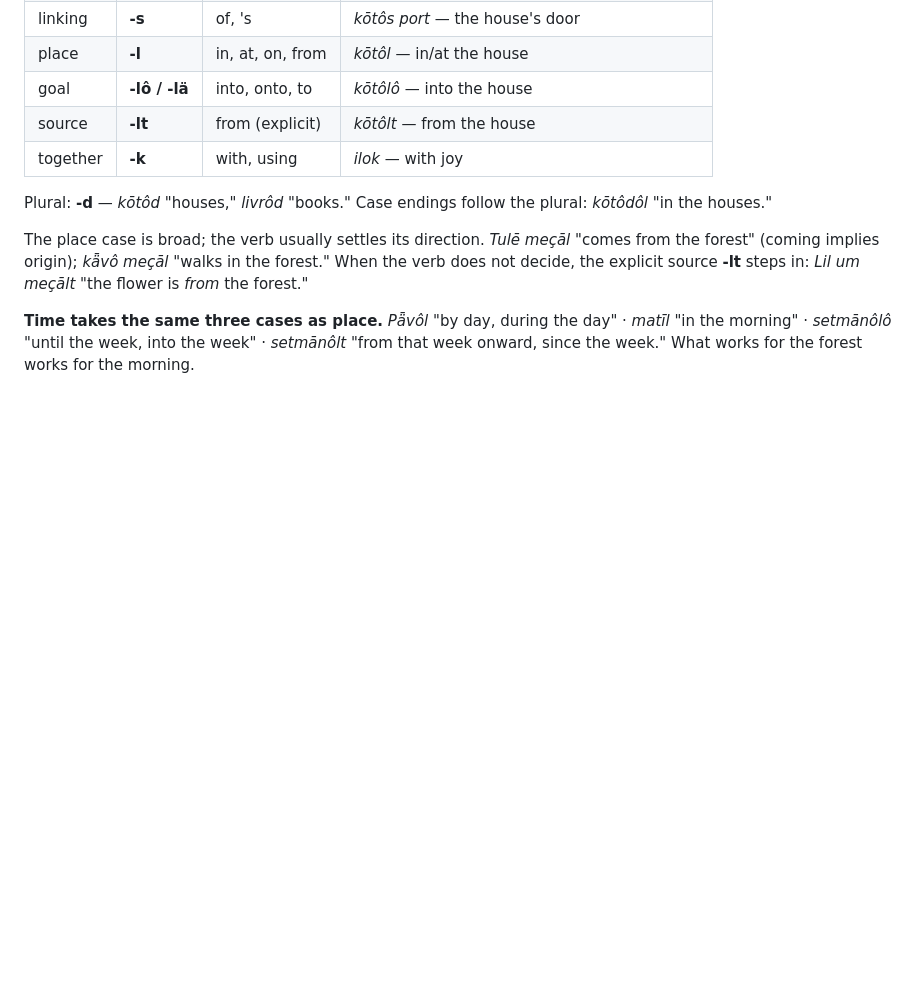
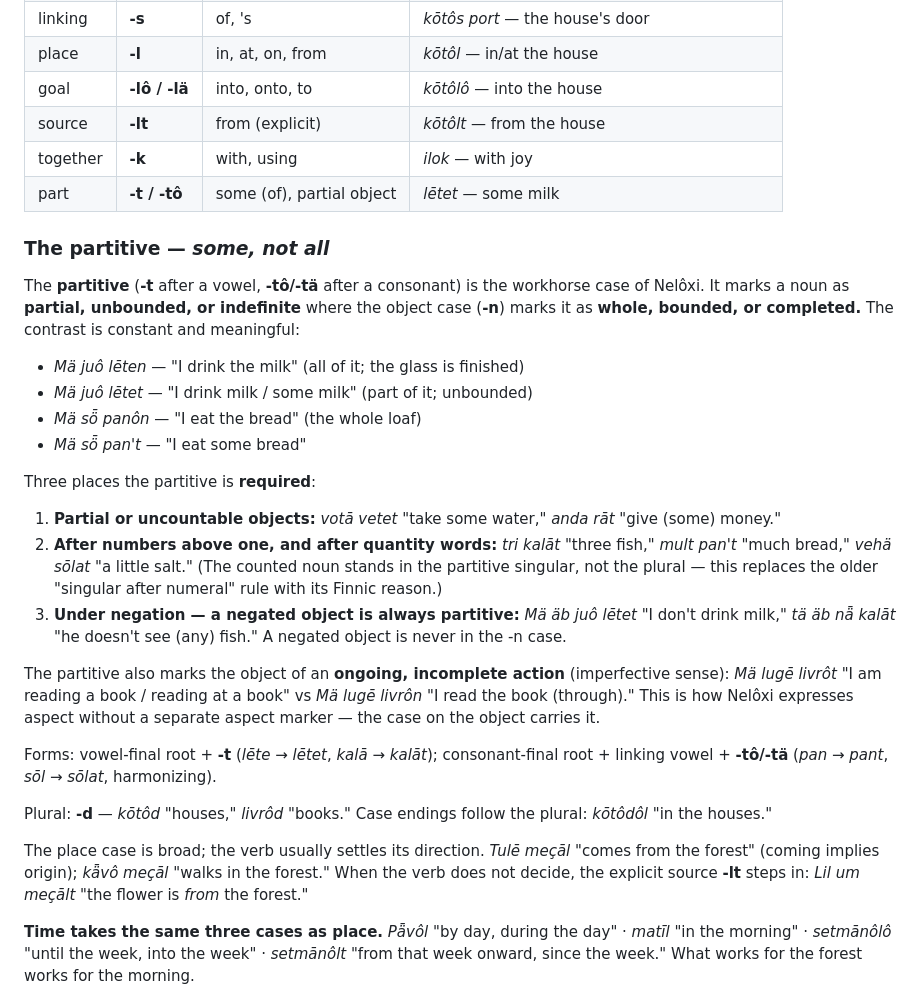
Before and after one commit to quarterback/kels, a Markdown page: coursebook/nelo-kel-coursebook.md, the part around the change. GitHub-like rendering; blank space fills up the shorter version.

Commit message:
§59 FOUNDATION: partitive case (-t/-tô) — partial objects, post-numeral, negation-driven, and aspect-via-case. Supersedes singular-after-numeral rule. Structure, not vocab. v5.6.

```diff
--- a/coursebook/nelo-kel-coursebook.md
+++ b/coursebook/nelo-kel-coursebook.md
@@ -47,6 +47,35 @@ Nouns take endings that do the work of English word order and most prepositions.
 | goal | **-lô / -lä** | into, onto, to | *kōtôlô* — into the house |
 | source | **-lt** | from (explicit) | *kōtôlt* — from the house |
 | together | **-k** | with, using | *ilok* — with joy |
+| part | **-t / -tô** | some (of), partial object | *lētet* — some milk |
+
+### The partitive — *some, not all*
+
+The **partitive** (**-t** after a vowel, **-tô/-tä** after a consonant) is the workhorse case
+of Nelôxi. It marks a noun as **partial, unbounded, or indefinite** where the object case
+(**-n**) marks it as **whole, bounded, or completed.** The contrast is constant and meaningful:
+
+- *Mä juô lēten* — "I drink the milk" (all of it; the glass is finished)
+- *Mä juô lētet* — "I drink milk / some milk" (part of it; unbounded)
+- *Mä sȫ panôn* — "I eat the bread" (the whole loaf)
+- *Mä sȫ pan't* — "I eat some bread"
+
+Three places the partitive is **required**:
+
+1. **Partial or uncountable objects:** *votā vetet* "take some water," *anda rāt* "give (some) money."
+2. **After numbers above one, and after quantity words:** *tri kalāt* "three fish," *mult pan't*
+   "much bread," *vehä sōlat* "a little salt." (The counted noun stands in the partitive singular,
+   not the plural — this replaces the older "singular after numeral" rule with its Finnic reason.)
+3. **Under negation — a negated object is always partitive:** *Mä äb juô lētet* "I don't drink
+   milk," *tä äb nǟ kalāt* "he doesn't see (any) fish." A negated object is never in the -n case.
+
+The partitive also marks the object of an **ongoing, incomplete action** (imperfective sense):
+*Mä lugē livrôt* "I am reading a book / reading at a book" vs *Mä lugē livrôn* "I read the book
+(through)." This is how Nelôxi expresses aspect without a separate aspect marker — the case on
+the object carries it.
+
+Forms: vowel-final root + **-t** (*lēte* → *lētet*, *kalā* → *kalāt*); consonant-final root +
+linking vowel + **-tô/-tä** (*pan* → *pant*, *sōl* → *sōlat*, harmonizing).
 
 Plural: **-d** — *kōtôd* "houses," *livrôd* "books." Case endings follow the plural: *kōtôdôl* "in the houses."
 
```
Also changed, not shown: college/kels-kolegi-charter.md (+13 -1 lines).
